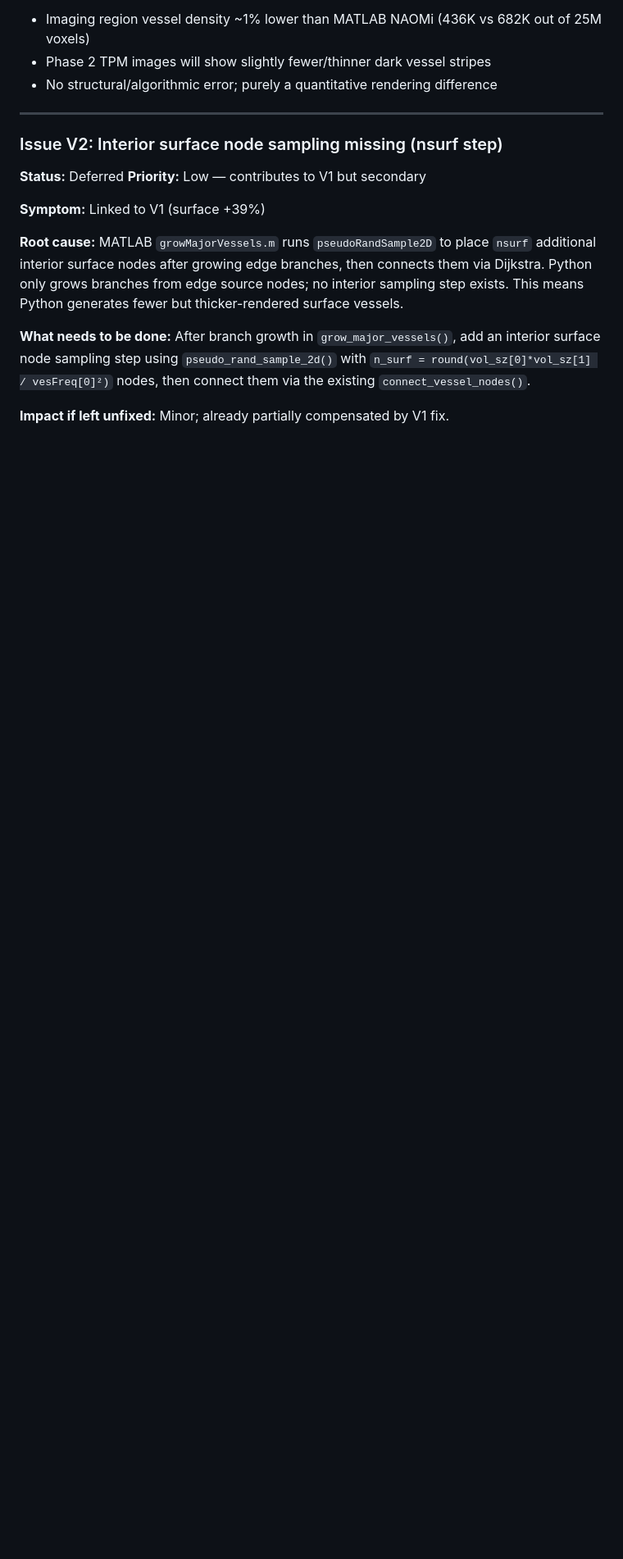
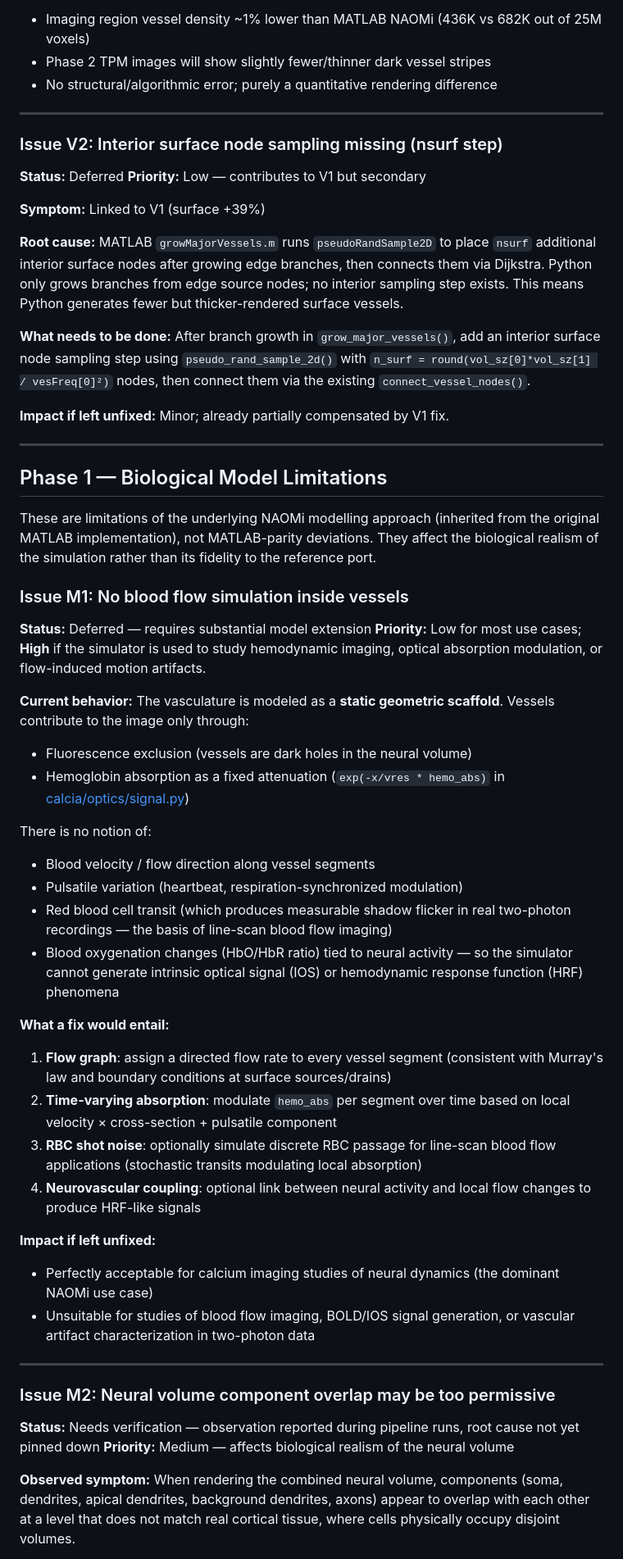
Before and after one commit to boyuan99/calcia, a Markdown page: docs/KNOWN_ISSUES.md, the part around one of its changes. Shown at 82% size. Rendered like a GitHub page; blank space fills up the shorter version.

Commit message:
docs(known-issues): document blood-flow and component-overlap model limitations
add issue M1 (no blood flow or hemodynamics simulation) and issue M2 (neural volume
component overlap may be too permissive) to the known-issues log, including suspected
causes, remediation steps, and impact, and list both in the summary table.

```diff
--- a/docs/KNOWN_ISSUES.md
+++ b/docs/KNOWN_ISSUES.md
@@ -60,3 +60,66 @@ step using `pseudo_rand_sample_2d()` with `n_surf = round(vol_sz[0]*vol_sz[1] /
 nodes, then connect them via the existing `connect_vessel_nodes()`.
 
 **Impact if left unfixed:** Minor; already partially compensated by V1 fix.
+
+---
+
+## Phase 1 — Biological Model Limitations
+
+These are limitations of the underlying NAOMi modelling approach (inherited
+from the original MATLAB implementation), not MATLAB-parity deviations. They
+affect the biological realism of the simulation rather than its fidelity to
+the reference port.
+
+### Issue M1: No blood flow simulation inside vessels
+
+**Status:** Deferred — requires substantial model extension
+**Priority:** Low for most use cases; **High** if the simulator is used to
+study hemodynamic imaging, optical absorption modulation, or flow-induced
+motion artifacts.
+
+**Current behavior:**
+The vasculature is modeled as a **static geometric scaffold**. Vessels
+contribute to the image only through:
+- Fluorescence exclusion (vessels are dark holes in the neural volume)
+- Hemoglobin absorption as a fixed attenuation
+  (`exp(-x/vres * hemo_abs)` in [calcia/optics/signal.py](../calcia/optics/signal.py))
+
+There is no notion of:
+- Blood velocity / flow direction along vessel segments
+- Pulsatile variation (heartbeat, respiration-synchronized modulation)
+- Red blood cell transit (which produces measurable shadow flicker in
+  real two-photon recordings — the basis of line-scan blood flow imaging)
+- Blood oxygenation changes (HbO/HbR ratio) tied to neural activity — so
+  the simulator cannot generate intrinsic optical signal (IOS) or
+  hemodynamic response function (HRF) phenomena
+
+**What a fix would entail:**
+1. **Flow graph**: assign a directed flow rate to every vessel segment
+   (consistent with Murray's law and boundary conditions at surface sources/drains)
+2. **Time-varying absorption**: modulate `hemo_abs` per segment over time
+   based on local velocity × cross-section + pulsatile component
+3. **RBC shot noise**: optionally simulate discrete RBC passage for line-scan
+   blood flow applications (stochastic transits modulating local absorption)
+4. **Neurovascular coupling**: optional link between neural activity and
+   local flow changes to produce HRF-like signals
+
+**Impact if left unfixed:**
+- Perfectly acceptable for calcium imaging studies of neural dynamics
+  (the dominant NAOMi use case)
+- Unsuitable for studies of blood flow imaging, BOLD/IOS signal generation,
+  or vascular artifact characterization in two-photon data
+
+---
+
+### Issue M2: Neural volume component overlap may be too permissive
+
+**Status:** Needs verification — observation reported during pipeline runs,
+root cause not yet pinned down
+**Priority:** Medium — affects biological realism of the neural volume
+
+**Observed symptom:**
+When rendering the combined neural volume, components (soma, dendrites,
+apical dendrites, background dendrites, axons) appear to overlap with each
+other at a level that does not match real cortical tissue, where
+cells physically occupy disjoint volumes.
+
```
Also changed, not shown: other parts of docs/KNOWN_ISSUES.md (+33 -0 lines).
